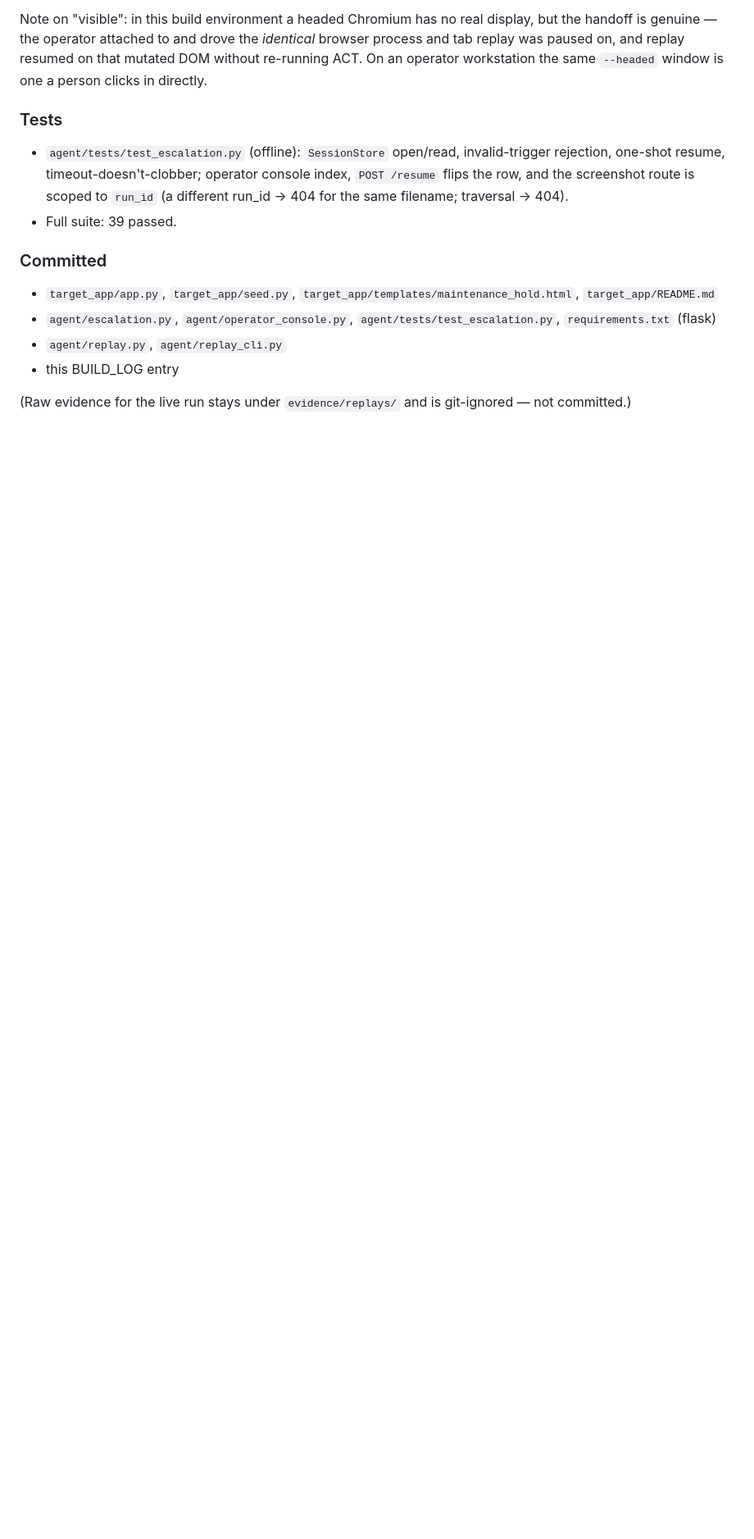
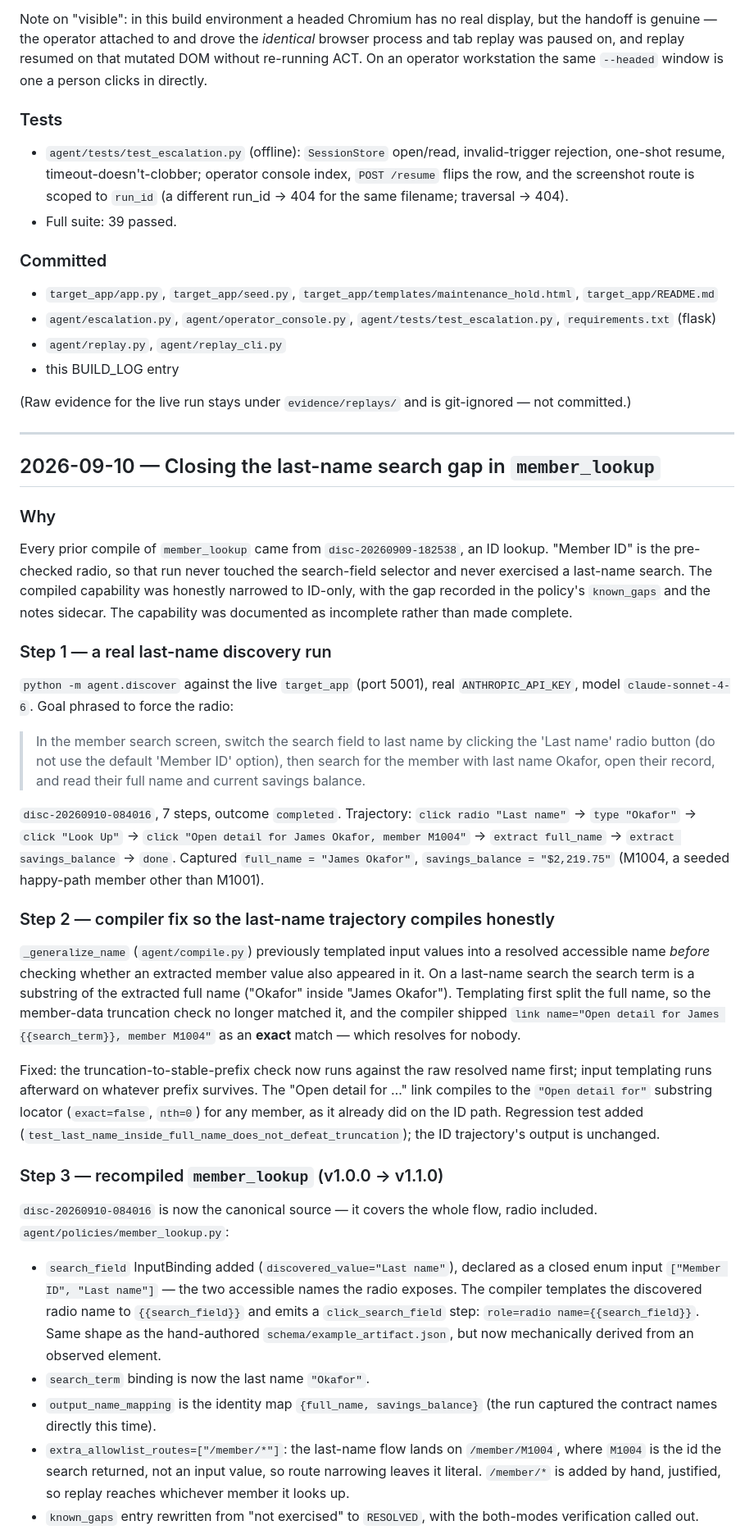
Before and after one commit to Niramay-Kelkar/discovery-replay, a Markdown page: BUILD_LOG.md, the part around one of its changes. Shown at 82% size. Rendered like a GitHub page; blank space fills up the shorter version.

Commit message:
Log closing the last-name search gap in member_lookup

```diff
--- a/BUILD_LOG.md
+++ b/BUILD_LOG.md
@@ -867,3 +867,77 @@ directly.
 
 (Raw evidence for the live run stays under `evidence/replays/` and is
 git-ignored — not committed.)
+
+---
+
+## 2026-09-10 — Closing the last-name search gap in `member_lookup`
+
+### Why
+
+Every prior compile of `member_lookup` came from `disc-20260909-182538`,
+an ID lookup. "Member ID" is the pre-checked radio, so that run never
+touched the search-field selector and never exercised a last-name
+search. The compiled capability was honestly narrowed to ID-only, with
+the gap recorded in the policy's `known_gaps` and the notes sidecar. The
+capability was documented as incomplete rather than made complete.
+
+### Step 1 — a real last-name discovery run
+
+`python -m agent.discover` against the live `target_app` (port 5001),
+real `ANTHROPIC_API_KEY`, model `claude-sonnet-4-6`. Goal phrased to
+force the radio:
+
+> In the member search screen, switch the search field to last name by
+> clicking the 'Last name' radio button (do not use the default 'Member
+> ID' option), then search for the member with last name Okafor, open
+> their record, and read their full name and current savings balance.
+
+`disc-20260910-084016`, 7 steps, outcome `completed`. Trajectory:
+`click radio "Last name"` → `type "Okafor"` → `click "Look Up"` →
+`click "Open detail for James Okafor, member M1004"` → `extract full_name`
+→ `extract savings_balance` → `done`. Captured `full_name = "James
+Okafor"`, `savings_balance = "$2,219.75"` (M1004, a seeded happy-path
+member other than M1001).
+
+### Step 2 — compiler fix so the last-name trajectory compiles honestly
+
+`_generalize_name` (`agent/compile.py`) previously templated input
+values into a resolved accessible name *before* checking whether an
+extracted member value also appeared in it. On a last-name search the
+search term is a substring of the extracted full name ("Okafor" inside
+"James Okafor"). Templating first split the full name, so the
+member-data truncation check no longer matched it, and the compiler
+shipped `link name="Open detail for James {{search_term}}, member
+M1004"` as an **exact** match — which resolves for nobody.
+
+Fixed: the truncation-to-stable-prefix check now runs against the raw
+resolved name first; input templating runs afterward on whatever prefix
+survives. The "Open detail for …" link compiles to the `"Open detail
+for"` substring locator (`exact=false`, `nth=0`) for any member, as it
+already did on the ID path. Regression test added
+(`test_last_name_inside_full_name_does_not_defeat_truncation`); the ID
+trajectory's output is unchanged.
+
+### Step 3 — recompiled `member_lookup` (v1.0.0 → v1.1.0)
+
+`disc-20260910-084016` is now the canonical source — it covers the whole
+flow, radio included. `agent/policies/member_lookup.py`:
+
+- `search_field` InputBinding added (`discovered_value="Last name"`),
+  declared as a closed enum input `["Member ID", "Last name"]` — the two
+  accessible names the radio exposes. The compiler templates the
+  discovered radio name to `{{search_field}}` and emits a
+  `click_search_field` step: `role=radio name={{search_field}}`. Same
+  shape as the hand-authored `schema/example_artifact.json`, but now
+  mechanically derived from an observed element.
+- `search_term` binding is now the last name `"Okafor"`.
+- `output_name_mapping` is the identity map `{full_name, savings_balance}`
+  (the run captured the contract names directly this time).
+- `extra_allowlist_routes=["/member/*"]`: the last-name flow lands on
+  `/member/M1004`, where `M1004` is the id the search returned, not an
+  input value, so route narrowing leaves it literal. `/member/*` is
+  added by hand, justified, so replay reaches whichever member it looks
+  up.
+- `known_gaps` entry rewritten from "not exercised" to `RESOLVED`, with
+  the both-modes verification called out.
+
```
Also changed, not shown: other parts of BUILD_LOG.md (+41 -0 lines).
